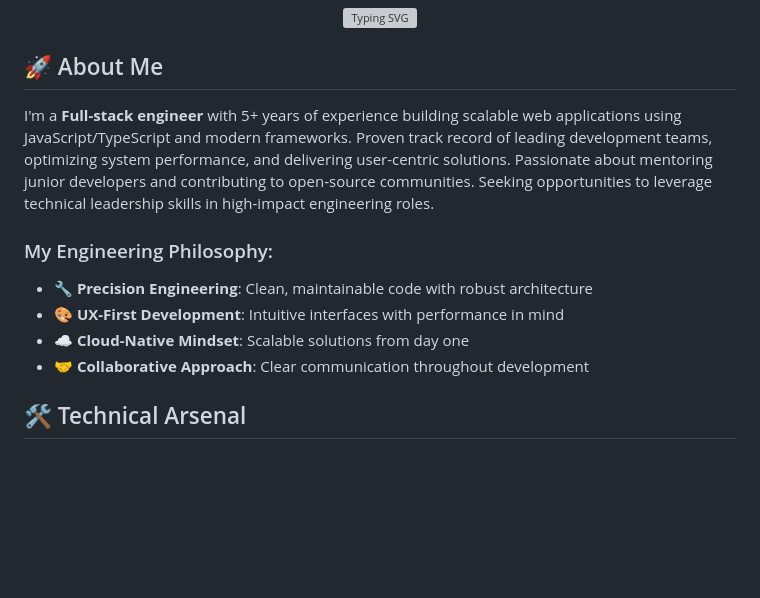
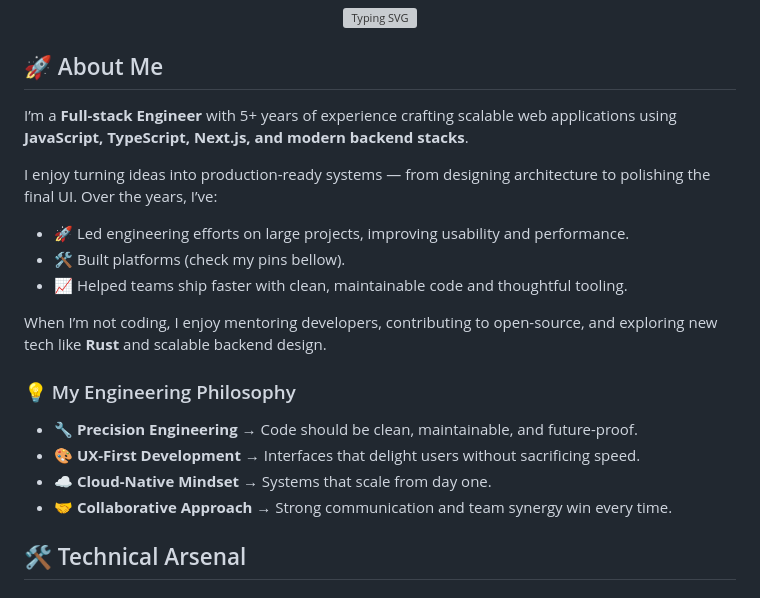
Before and after one commit to codepraycode/codepraycode, a Markdown page: README.md, the part around the change. GitHub-like rendering; blank space fills up the shorter version; grey boxes are pictures that could not be loaded.

```diff
--- a/README.md
+++ b/README.md
@@ -10,14 +10,21 @@
 
 ## 🚀 About Me
 
-I'm a **Full-stack engineer** with 5+ years of experience building scalable web applications using JavaScript/TypeScript and modern frameworks. Proven track record of leading development teams, optimizing system performance, and delivering user-centric solutions. Passionate about mentoring junior developers and contributing to open-source communities. Seeking opportunities to leverage technical leadership skills in high-impact engineering roles.
+I’m a **Full-stack Engineer** with 5+ years of experience crafting scalable web applications using **JavaScript, TypeScript, Next.js, and modern backend stacks**.
 
+I enjoy turning ideas into production-ready systems — from designing architecture to polishing the final UI. Over the years, I’ve:
+- 🚀 Led engineering efforts on large projects, improving usability and performance.
+- 🛠 Built platforms (check my pins bellow).
+- 📈 Helped teams ship faster with clean, maintainable code and thoughtful tooling.
 
-### My Engineering Philosophy:
-- 🔧 **Precision Engineering**: Clean, maintainable code with robust architecture
-- 🎨 **UX-First Development**: Intuitive interfaces with performance in mind
-- ☁️ **Cloud-Native Mindset**: Scalable solutions from day one
-- 🤝 **Collaborative Approach**: Clear communication throughout development
+When I’m not coding, I enjoy mentoring developers, contributing to open-source, and exploring new tech like **Rust** and scalable backend design.
+
+### 💡 My Engineering Philosophy
+- 🔧 **Precision Engineering** → Code should be clean, maintainable, and future-proof.
+- 🎨 **UX-First Development** → Interfaces that delight users without sacrificing speed.
+- ☁️ **Cloud-Native Mindset** → Systems that scale from day one.
+- 🤝 **Collaborative Approach** → Strong communication and team synergy win every time.
+
 
 ## 🛠️ Technical Arsenal
 
```
